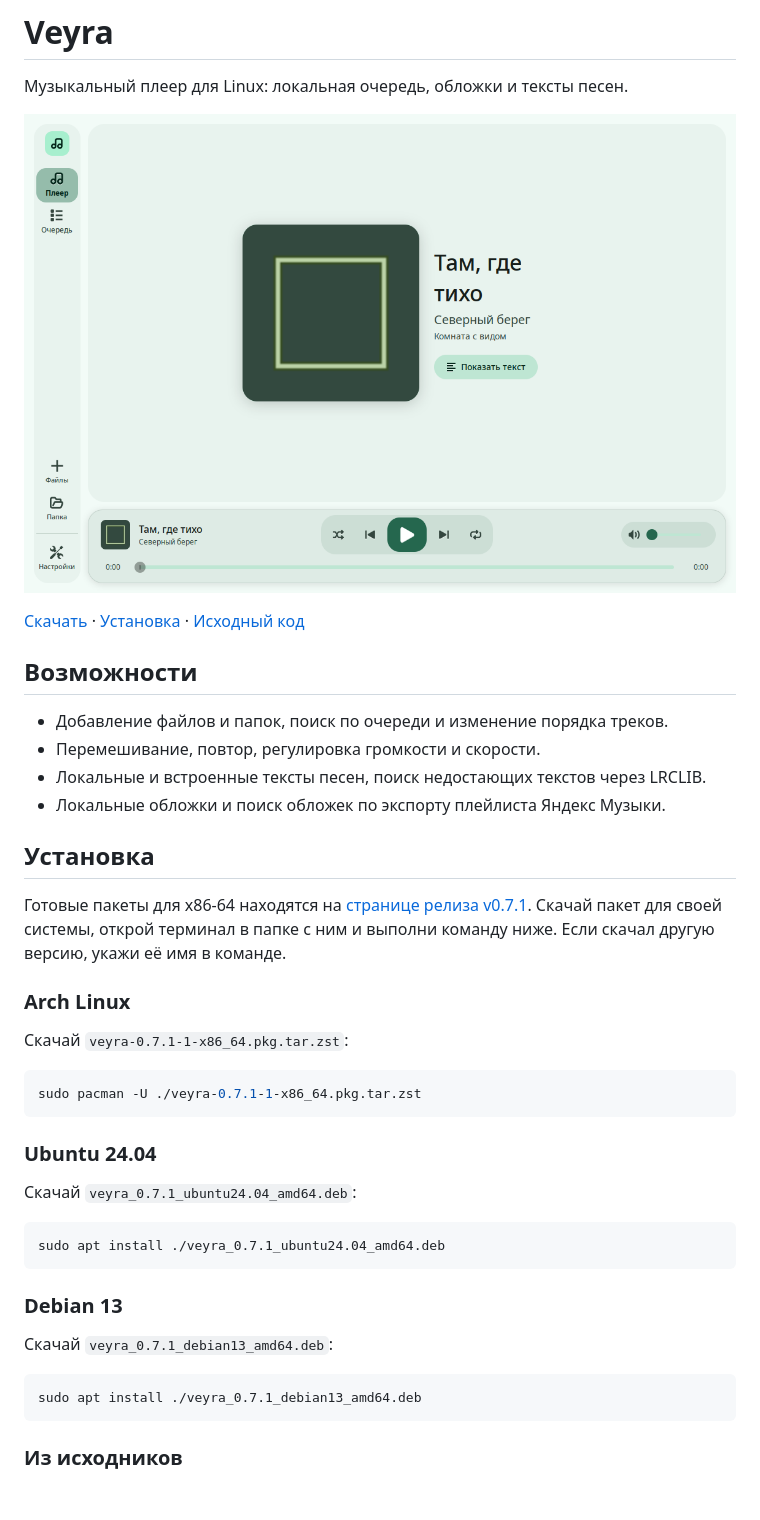
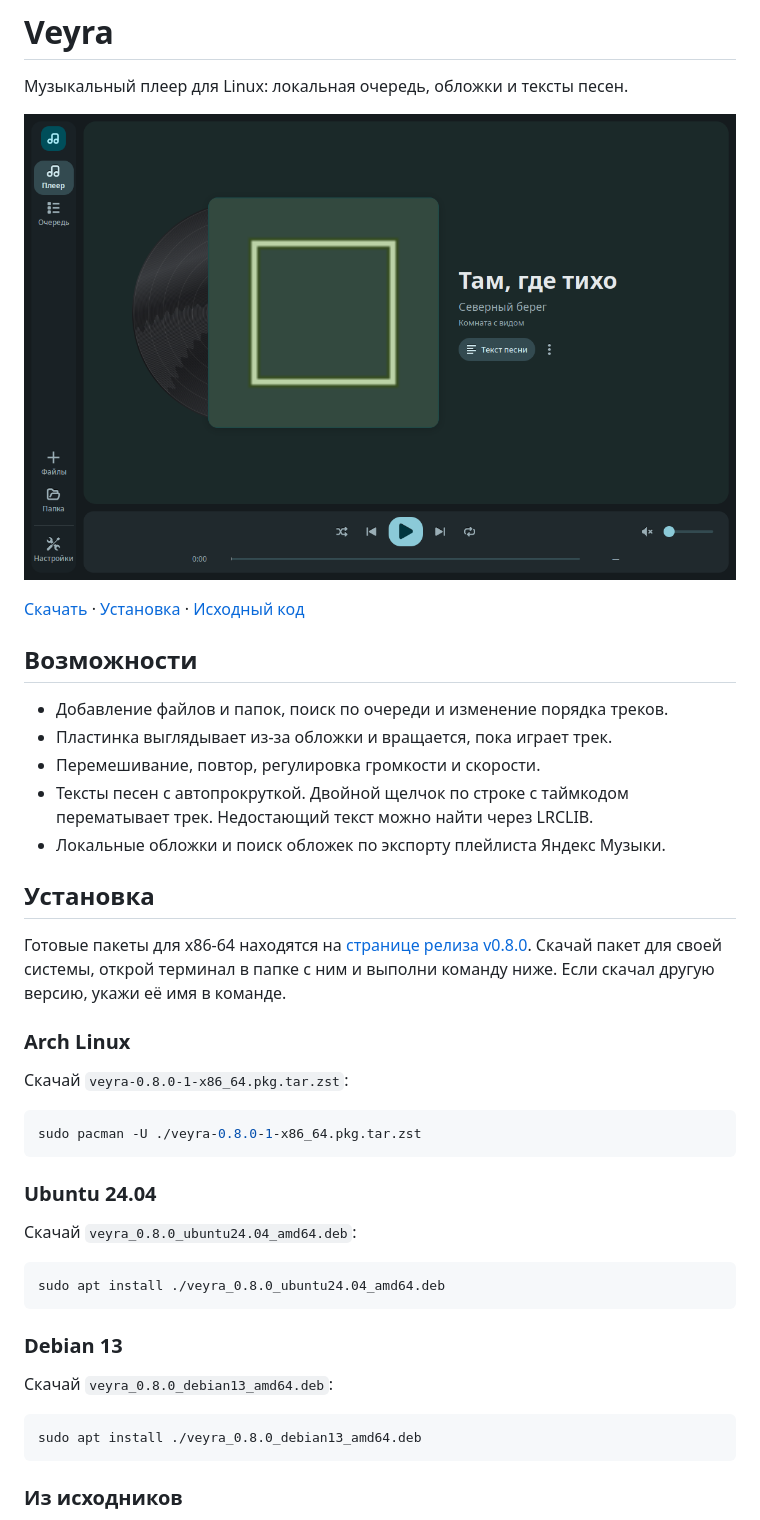
Before and after one commit to 68RTF/own-player, a Markdown page: README.md, the part around the change. GitHub-like rendering; pictures changed too: docs/player.png; blank space fills up the shorter version.

Commit message:
Veyra 0.8.0 — пластинка и новый экран текста

````diff
--- a/README.md
+++ b/README.md
@@ -9,36 +9,37 @@
 ## Возможности
 
 - Добавление файлов и папок, поиск по очереди и изменение порядка треков.
+- Пластинка выглядывает из-за обложки и вращается, пока играет трек.
 - Перемешивание, повтор, регулировка громкости и скорости.
-- Локальные и встроенные тексты песен, поиск недостающих текстов через LRCLIB.
+- Тексты песен с автопрокруткой. Двойной щелчок по строке с таймкодом перематывает трек. Недостающий текст можно найти через LRCLIB.
 - Локальные обложки и поиск обложек по экспорту плейлиста Яндекс Музыки.
 
 ## Установка
 
-Готовые пакеты для x86-64 находятся на [странице релиза v0.7.1](https://github.com/68RTF/veyra/releases/tag/v0.7.1). Скачай пакет для своей системы, открой терминал в папке с ним и выполни команду ниже. Если скачал другую версию, укажи её имя в команде.
+Готовые пакеты для x86-64 находятся на [странице релиза v0.8.0](https://github.com/68RTF/veyra/releases/tag/v0.8.0). Скачай пакет для своей системы, открой терминал в папке с ним и выполни команду ниже. Если скачал другую версию, укажи её имя в команде.
 
 ### Arch Linux
 
-Скачай `veyra-0.7.1-1-x86_64.pkg.tar.zst`:
+Скачай `veyra-0.8.0-1-x86_64.pkg.tar.zst`:
 
 ```sh
-sudo pacman -U ./veyra-0.7.1-1-x86_64.pkg.tar.zst
+sudo pacman -U ./veyra-0.8.0-1-x86_64.pkg.tar.zst
 ```
 
 ### Ubuntu 24.04
 
-Скачай `veyra_0.7.1_ubuntu24.04_amd64.deb`:
+Скачай `veyra_0.8.0_ubuntu24.04_amd64.deb`:
 
 ```sh
-sudo apt install ./veyra_0.7.1_ubuntu24.04_amd64.deb
+sudo apt install ./veyra_0.8.0_ubuntu24.04_amd64.deb
 ```
 
 ### Debian 13
 
-Скачай `veyra_0.7.1_debian13_amd64.deb`:
+Скачай `veyra_0.8.0_debian13_amd64.deb`:
 
 ```sh
-sudo apt install ./veyra_0.7.1_debian13_amd64.deb
+sudo apt install ./veyra_0.8.0_debian13_amd64.deb
 ```
 
 ### Из исходников
````
Also changed, not shown: 12 other files.
